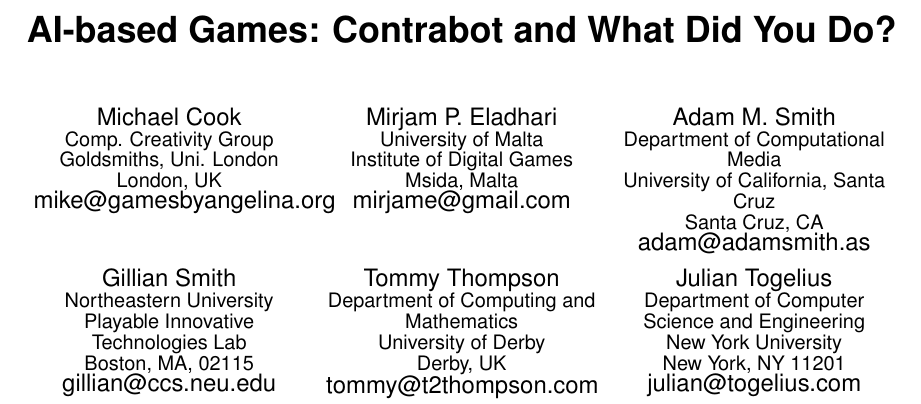
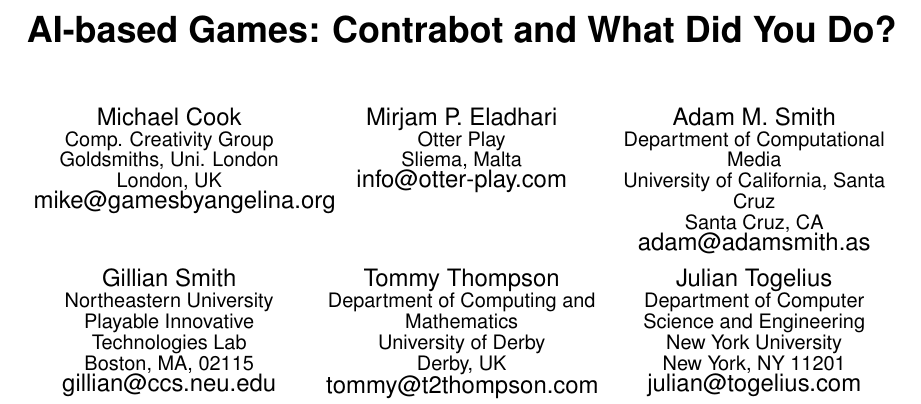
Before and after one commit to zookae/fdg15_ai-based-games, a LaTeX paper (fdg15_ai-based-games.tex): part of page 1 of 2, cut so that both start at the same text. Compiled offline with pdfLaTeX.

Commit message:
old-ass commit

```diff
--- a/fdg15_ai-based-games.tex
+++ b/fdg15_ai-based-games.tex
@@ -80,10 +80,9 @@
 	\affaddr{London, UK}\\
 	\email{mike@gamesbyangelina.org}
 \alignauthor Mirjam P. Eladhari\\
-	\affaddr{University of Malta}\\
-	\affaddr{Institute of Digital Games}\\
-	\affaddr{Msida, Malta}\\
-	\email{mirjame@gmail.com}
+	\affaddr{Otter Play}\\
+	\affaddr{Sliema, Malta}\\
+	\email{info@otter-play.com}
 \alignauthor Adam M. Smith\\
 	\affaddr{Department of Computational Media}\\
 	\affaddr{University of California, Santa Cruz}\\
```
Also changed, not shown: fdg15_ai-based-games.pdf, fdg15_ai-based-games.tex (2 more changed lines).
